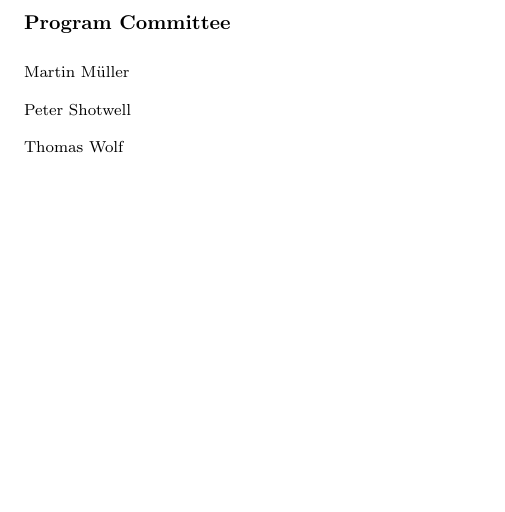
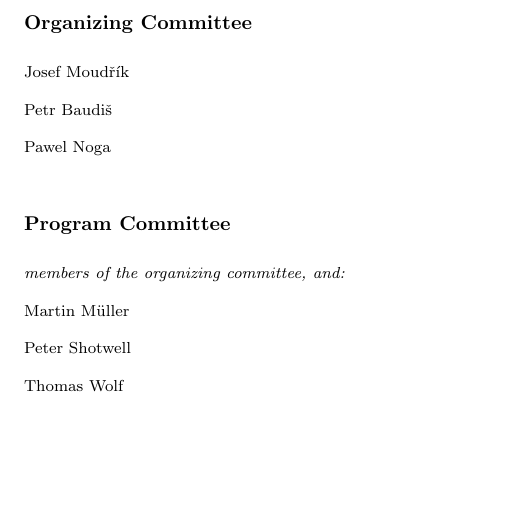
Before and after one commit to pasky/iggsc2015proc, a LaTeX book (proc.tex): part of page 2 of 27, cut at the place of the change, the shorter picture padded with empty space. Compiled offline with pdfLaTeX.

Commit message:
Add explicit Organizing Committee

```diff
--- a/proc.tex
+++ b/proc.tex
@@ -24,7 +24,22 @@
 
 ~
 
+\subsubsection{Organizing Committee}
+\noindent
+Josef Moudřík
+
+\noindent
+Petr Baudiš
+
+\noindent
+Pawel Noga
+
+\vskip 5ex
+
 \subsubsection{Program Committee}
+\noindent
+\textit{members of the organizing committee, and:}
+
 \noindent
 Martin Müller
 
```
